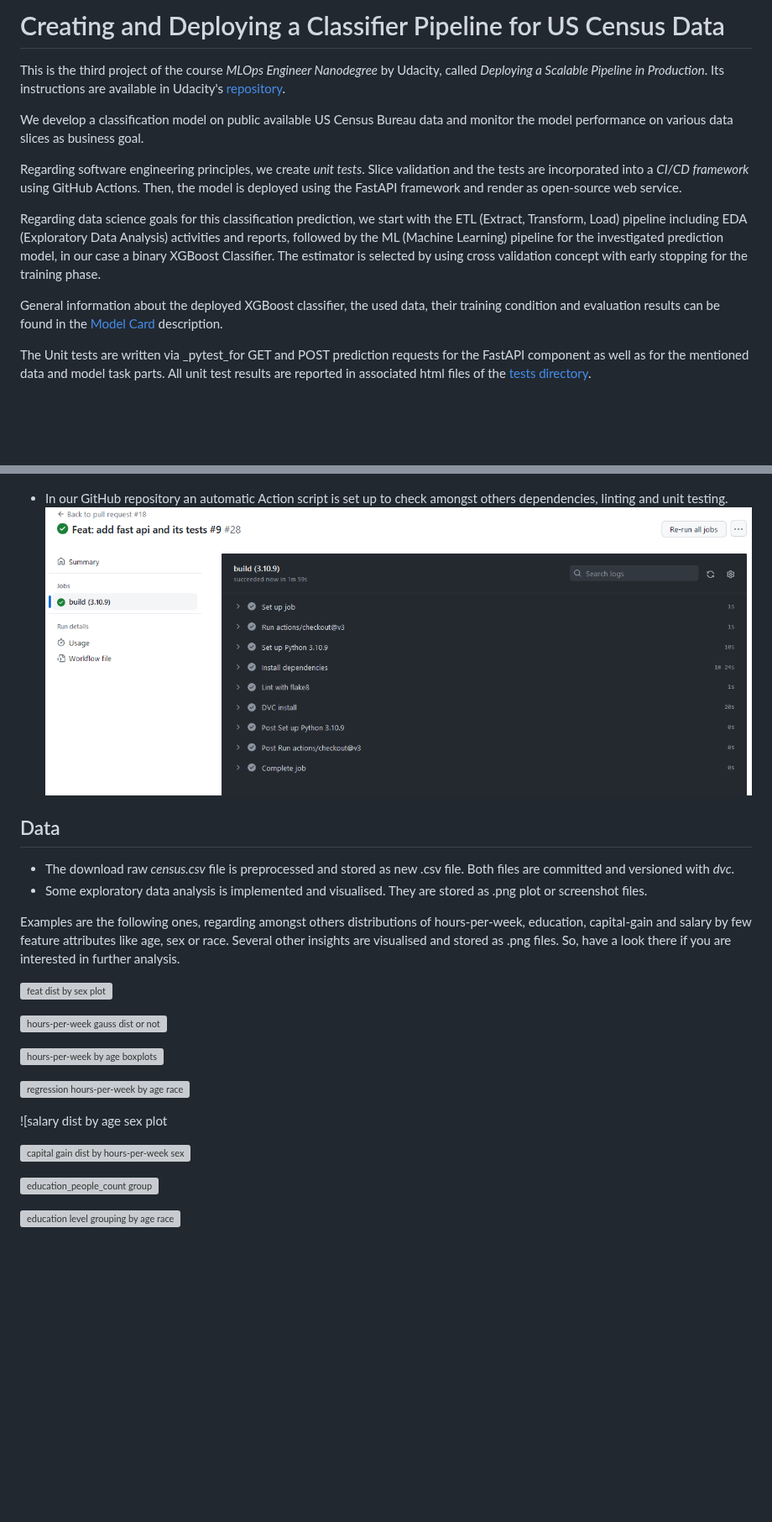
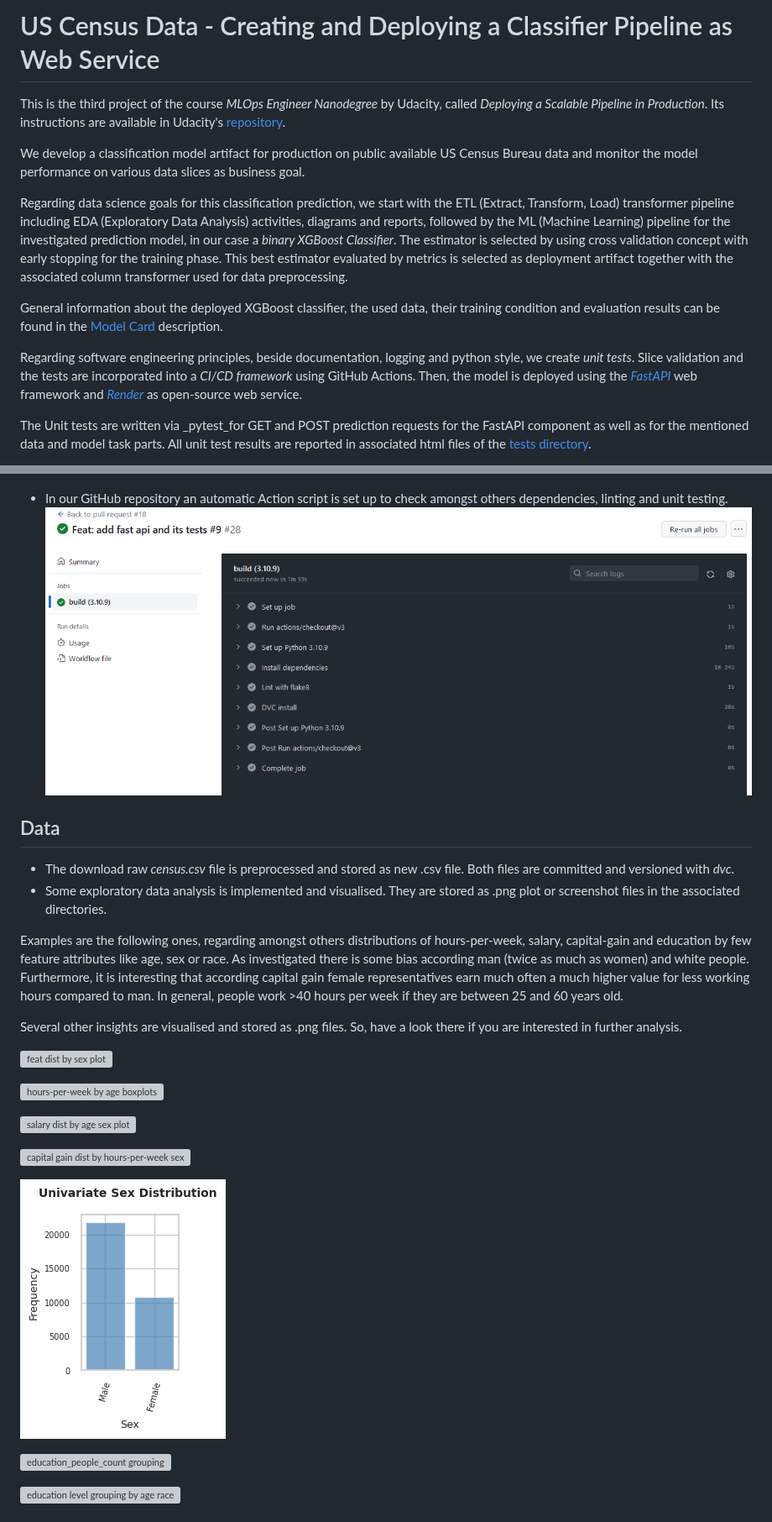
Before and after one commit to udacity/nd0821-c3-starter-code, a Markdown page: README.md, 2 parts joined by grey strips. Shown at 84% size. GitHub-like rendering; blank space fills up the shorter version; grey boxes are pictures that could not be loaded.

```diff
--- a/README.md
+++ b/README.md
@@ -1,32 +1,32 @@
 [//]: # (Image References)
-[image0]: ./sreenshots/MLOps_proj3_tree.PNG "proj3 structure"
-[image1]: ./plots/numFeats_outlierDist_sex_boxplot.png "feat dist by sex plot"
-[image2]: ./plots/normalDistTest_hours-per-week.PNG "hours-per-week gauss dist or not"
+[image0]: ./screenshots/MLOps_proj3_tree.PNG "proj3 structure"
+[image1]: ./screenshots/MLOps_proj3_FastAPI_gitHubPrecommitHook.PNG "github action"
+[image2]: ./plots/numFeats_outlierDist_sex_boxplot.png "feat dist by sex plot"
 [image3]: ./plots/general_dist_age-hoursPerWeek_boxplot.png "hours-per-week by age boxplots"
-[image4]: ./plots/hoursPerWeek-Regression_dist_age-race_plot.png "regression hours-per-week by age race"
-[image5]: ./plots/salary_dist_hoursPerWeek-age-sex_plot.png "salary dist by age sex plot"
-[image6]: ./plots/capitalGain_dist_age-hoursPerWeek-sex_plot.png "capital gain dist by hours-per-week sex"
+[image4]: ./plots/salary_dist_hoursPerWeek-age-sex_plot.png "salary dist by age sex plot"
+[image5]: ./plots/capitalGain_dist_age-hoursPerWeek-sex_plot.png "capital gain dist by hours-per-week sex"
+[image6]: ./plots/sex_plot.png  "sex plot"
 [image7]: ./sreenshots/education-group_people-count.PNG "education people-count grouping"
 [image8]: ./plots/eduLevel_dist_age-race_plot.png "education level grouping by age race"
-[image9]: ./screenshots/MLOps_proj3_FastAPI_gitHubPrecommitHook.PNG "github action"
-[image10]: ./screenshots/MLOps_proj3_FastAPI_docsLandingPage.PNG "fastapi landing page"
-[image11]: ./screenshots/MLOps_proj3_FastAPI_docsGetRootWelcomeMsg.PNG "fastapi welcome"
-[image12]: ./screenshots/MLOps_proj3_FastAPI_docsPredictPersonIncomeNegativeExample.PNG "fastapi income negative"
-[image13]: ./screenshots/MLOps_proj3_FastAPI_docsPredictPersonIncomeNegativeExample_ResponseCode.PNG "fastapi income negative response"
-[image14]: ./screenshots/render_createNewWebService.PNG "render web service"
+[image9]: ./screenshots/MLOps_proj3_FastAPI_docsPredictPersonIncomeNegativeExample.PNG "fastapi income negative"
+[image10]: ./screenshots/MLOps_proj3_FastAPI_docsPredictPersonIncomeNegativeExample_ResponseCode.PNG "fastapi income negative response"
+[image11]: ./screenshots/render_createNewWebService.PNG "render web service"
+[image12]: ./
+[image13]: ./
+[image14]: ./
 
 
-# Creating and Deploying a Classifier Pipeline for US Census Data
+# US Census Data - Creating and Deploying a Classifier Pipeline as Web Service
 
 This is the third project of the course <i>MLOps Engineer Nanodegree</i> by Udacity, called <i>Deploying a Scalable Pipeline in Production</i>. Its instructions are available in Udacity's [repository](https://github.com/udacity/nd0821-c3-starter-code/tree/master/starter).
 
-We develop a classification model on public available US Census Bureau data and monitor the model performance on various data slices as business goal.
+We develop a classification model artifact for production on public available US Census Bureau data and monitor the model performance on various data slices as business goal.
 
-Regarding software engineering principles, we create _unit tests_. Slice validation and the tests are incorporated into a _CI/CD framework_ using GitHub Actions. Then, the model is deployed using the FastAPI framework and render as open-source web service.
-
-Regarding data science goals for this classification prediction, we start with the ETL (Extract, Transform, Load) pipeline including EDA (Exploratory Data Analysis) activities and reports, followed by the ML (Machine Learning) pipeline for the investigated prediction model, in our case a binary XGBoost Classifier. The estimator is selected by using cross validation concept with early stopping for the training phase.
+Regarding data science goals for this classification prediction, we start with the ETL (Extract, Transform, Load) transformer pipeline including EDA (Exploratory Data Analysis) activities, diagrams and reports, followed by the ML (Machine Learning) pipeline for the investigated prediction model, in our case a _binary XGBoost Classifier_. The estimator is selected by using cross validation concept with early stopping for the training phase. This best estimator evaluated by metrics is selected as deployment artifact together with the associated column transformer used for data preprocessing.
 
 General information about the deployed XGBoost classifier, the used data, their training condition and evaluation results can be found in the [Model Card](https://github.com/IloBe/US_CensusData_Classifier_PipelineWithDeployment/blob/master/model_card.md) description.
 
+Regarding software engineering principles, beside documentation, logging and python style, we create _unit tests_. Slice validation and the tests are incorporated into a _CI/CD framework_ using GitHub Actions. Then, the model is deployed using the [_FastAPI_](https://fastapi.tiangolo.com/) web framework and [_Render_](https://dashboard.render.com/#) as open-source web service.
+
 The Unit tests are written via _pytest_for GET and POST prediction requests for the FastAPI component as well as for the mentioned data and model task parts. All unit test results are reported in associated html files of the [tests directory](https://github.com/IloBe/US_CensusData_Classifier_PipelineWithDeployment/tree/master/tests).
 
@@ -55,28 +56,28 @@ or use
 
 
 * In our GitHub repository an automatic Action script is set up to check amongst others dependencies, linting and unit testing.
-![github action][image9]
+![github action][image1]
 
 
 ## Data
 * The download raw _census.csv_ file is preprocessed and stored as new .csv file. Both files are committed and versioned with _dvc_.
-* Some exploratory data analysis is implemented and visualised. They are stored as .png plot or screenshot files.
+* Some exploratory data analysis is implemented and visualised. They are stored as .png plot or screenshot files in the associated directories.
 
-Examples are the following ones, regarding amongst others distributions of hours-per-week, education, capital-gain and salary by few feature attributes like age, sex or race. Several other insights are visualised and stored as .png files. So, have a look there if you are interested in further analysis.
+Examples are the following ones, regarding amongst others distributions of hours-per-week, salary, capital-gain and education by few feature attributes like age, sex or race. As investigated there is some bias according man (twice as much as women) and white people. Furthermore, it is interesting that according capital gain female representatives earn much often a much higher value for less working hours compared to man. In general, people work >40 hours per week if they are between 25 and 60 years old.
 
-![feat dist by sex plot][image1]
+Several other insights are visualised and stored as .png files. So, have a look there if you are interested in further analysis.
 
-![hours-per-week gauss dist or not][image2]
+![feat dist by sex plot][image2]
 
 ![hours-per-week by age boxplots][image3]
 
-![regression hours-per-week by age race][image4]
+![salary dist by age sex plot][image4]
 
-![salary dist by age sex plot[][image5]
+![capital gain dist by hours-per-week sex][image5]
 
-![capital gain dist by hours-per-week sex][image6]
+![sex plot][image6]
 
-![education_people_count group][image7]
+![education_people_count grouping][image7]
 
 ![education level grouping by age race][image8]
 
```
Also changed, not shown: other parts of README.md (+19 -18 lines), model_card.md (+1 -1 lines).
